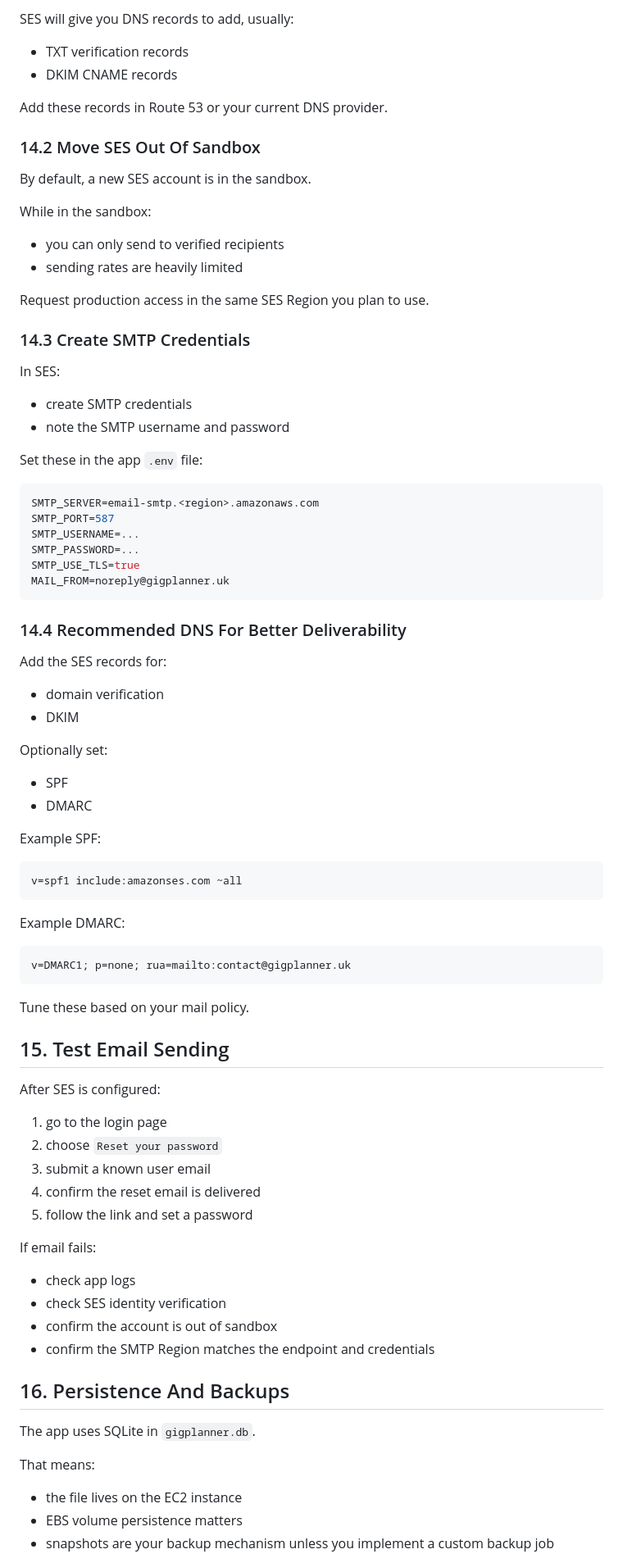
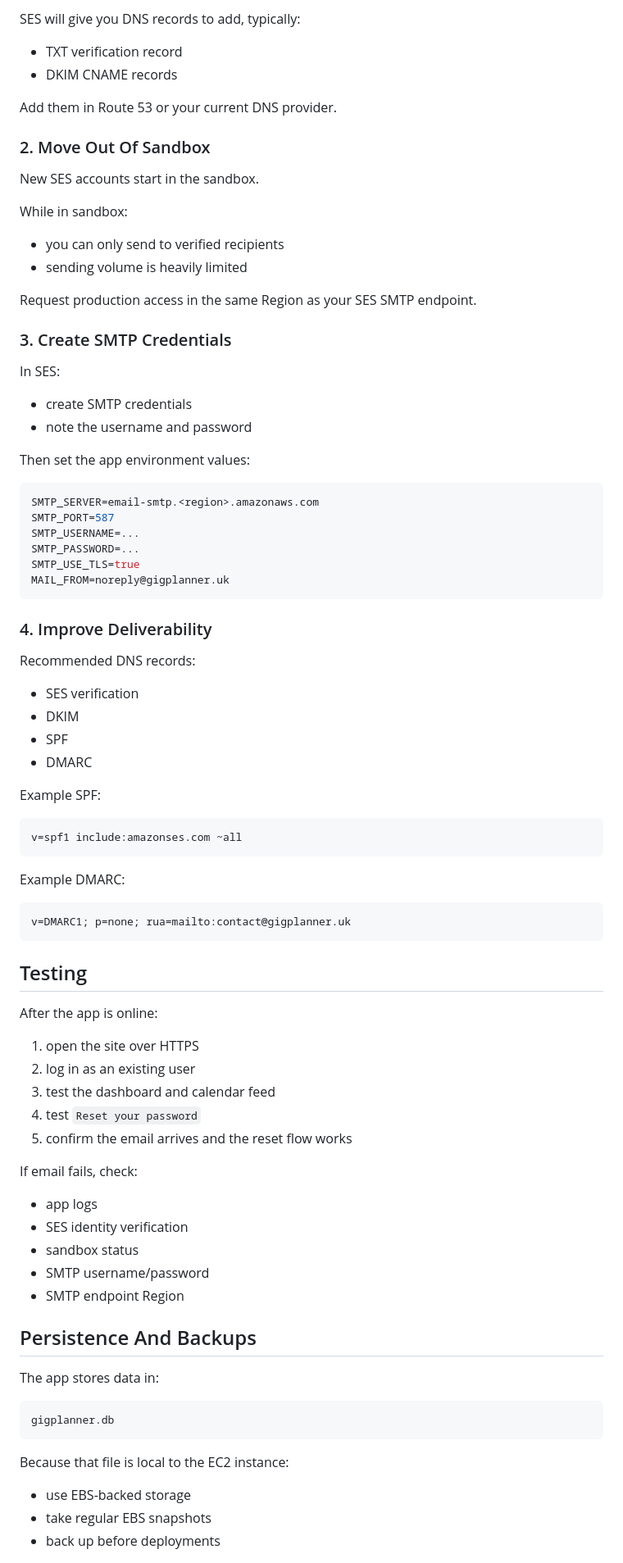
Before and after one commit to s-andrews/gigplanner, a Markdown page: AWS_DEPLOYMENT.md, the part around one of its changes. Shown at 82% size. GitHub-like rendering.

````diff
--- a/AWS_DEPLOYMENT.md
+++ b/AWS_DEPLOYMENT.md
@@ -391,30 +502,30 @@ In Amazon SES:
 
-SES will give you DNS records to add, usually:
+SES will give you DNS records to add, typically:
 
-- TXT verification records
+- TXT verification record
 - DKIM CNAME records
 
-Add these records in Route 53 or your current DNS provider.
+Add them in Route 53 or your current DNS provider.
 
-### 14.2 Move SES Out Of Sandbox
+### 2. Move Out Of Sandbox
 
-By default, a new SES account is in the sandbox.
+New SES accounts start in the sandbox.
 
-While in the sandbox:
+While in sandbox:
 
 - you can only send to verified recipients
-- sending rates are heavily limited
+- sending volume is heavily limited
 
-Request production access in the same SES Region you plan to use.
+Request production access in the same Region as your SES SMTP endpoint.
 
-### 14.3 Create SMTP Credentials
+### 3. Create SMTP Credentials
 
 In SES:
 
 - create SMTP credentials
-- note the SMTP username and password
+- note the username and password
 
-Set these in the app `.env` file:
+Then set the app environment values:
 
 ```env
 SMTP_SERVER=email-smtp.<region>.amazonaws.com
@@ -425,15 +536,12 @@ SMTP_USE_TLS=true
 MAIL_FROM=noreply@gigplanner.uk
 ```
 
-### 14.4 Recommended DNS For Better Deliverability
+### 4. Improve Deliverability
 
-Add the SES records for:
+Recommended DNS records:
 
-- domain verification
+- SES verification
 - DKIM
-
-Optionally set:
-
 - SPF
 - DMARC
 
@@ -449,32 +557,35 @@ Example DMARC:
 v=DMARC1; p=none; rua=mailto:contact@gigplanner.uk
 ```
 
-Tune these based on your mail policy.
+## Testing
 
-## 15. Test Email Sending
+After the app is online:
 
-After SES is configured:
+1. open the site over HTTPS
+2. log in as an existing user
+3. test the dashboard and calendar feed
+4. test `Reset your password`
+5. confirm the email arrives and the reset flow works
 
-1. go to the login page
-2. choose `Reset your password`
-3. submit a known user email
-4. confirm the reset email is delivered
-5. follow the link and set a password
+If email fails, check:
 
-If email fails:
+- app logs
+- SES identity verification
+- sandbox status
+- SMTP username/password
+- SMTP endpoint Region
 
-- check app logs
-- check SES identity verification
-- confirm the account is out of sandbox
-- confirm the SMTP Region matches the endpoint and credentials
+## Persistence And Backups
 
-## 16. Persistence And Backups
+The app stores data in:
 
-The app uses SQLite in `gigplanner.db`.
+```text
+gigplanner.db
+```
 
-That means:
+Because that file is local to the EC2 instance:
 
-- the file lives on the EC2 instance
-- EBS volume persistence matters
-- snapshots are your backup mechanism unless you implement a custom backup job
+- use EBS-backed storage
+- take regular EBS snapshots
+- back up before deployments
 
````
Also changed, not shown: other parts of AWS_DEPLOYMENT.md (+316 -217 lines).
